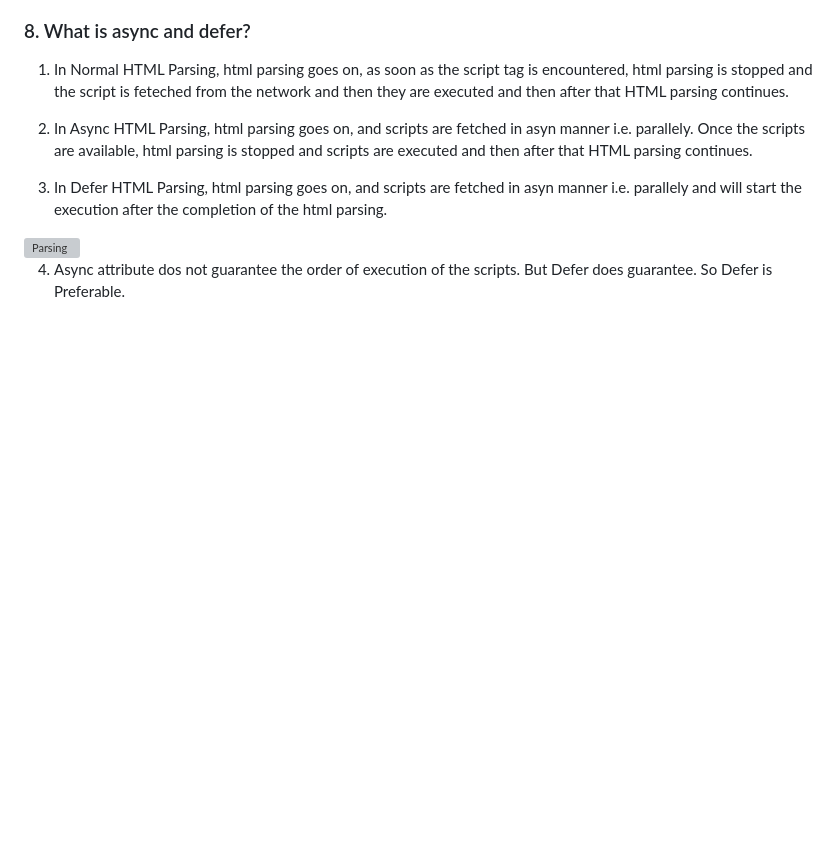
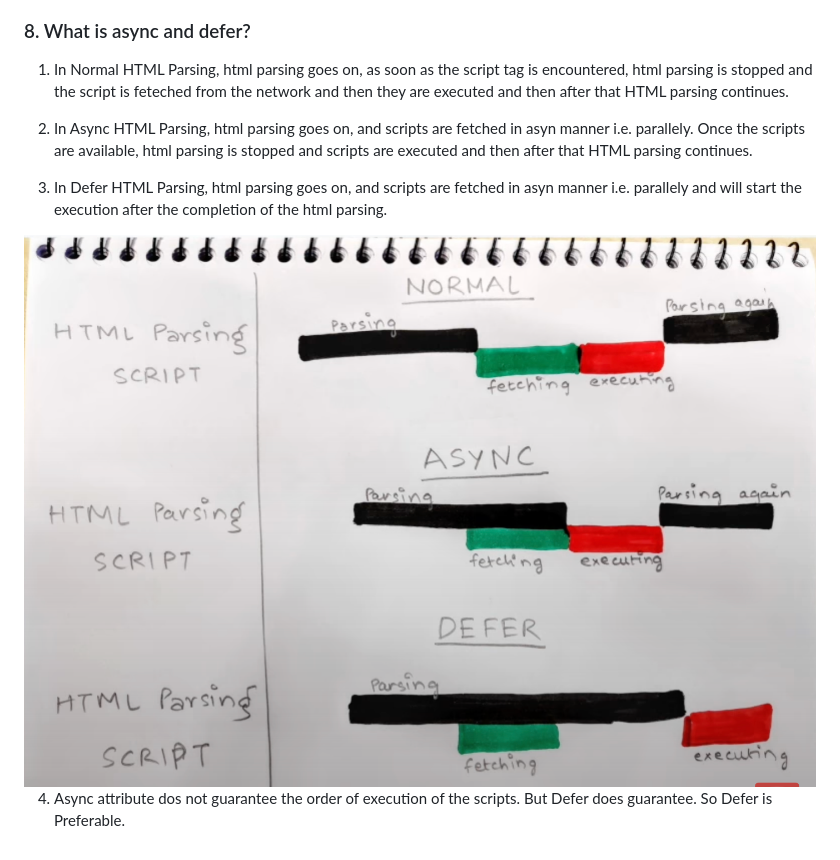
Before and after one commit to tejasmusale99/namaste-react-learnings, a Markdown page: Assignments/Assignment 1.md, the part around the change. Rendered like a GitHub page; pictures changed too: Assignments/Images/image1_Assignment1.png (added); blank space fills up the shorter version; grey boxes are pictures that could not be loaded.

Commit message:
parsing img addition

```diff
--- a/Assignments/Assignment 1.md
+++ b/Assignments/Assignment 1.md
@@ -65,6 +65,6 @@ So we need 2 separate packages in our app.
 
 3. In Defer HTML Parsing, html parsing goes on, and scripts are fetched in asyn manner i.e. parallely and will start the execution after the completion of the html parsing.
 
-<img src="./images/image1_Assignment1.png" alt="Parsing" />
+<img src="./Images/image1_Assignment1.png" alt="Parsing" />
 
 4. <span style='color:red'>Async attribute dos not guarantee the order of execution of the scripts. But Defer does guarantee. So Defer is Preferable. </span>
```
